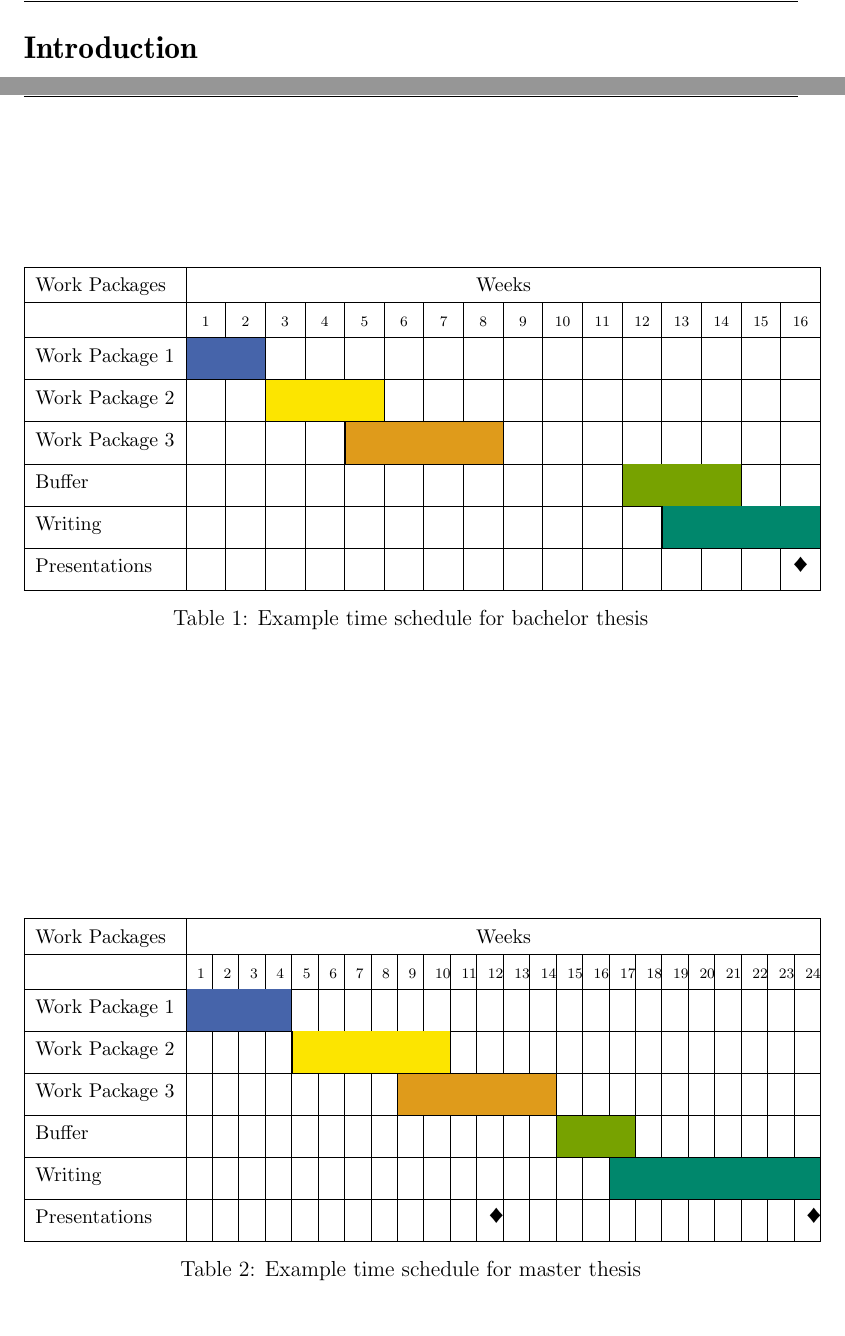
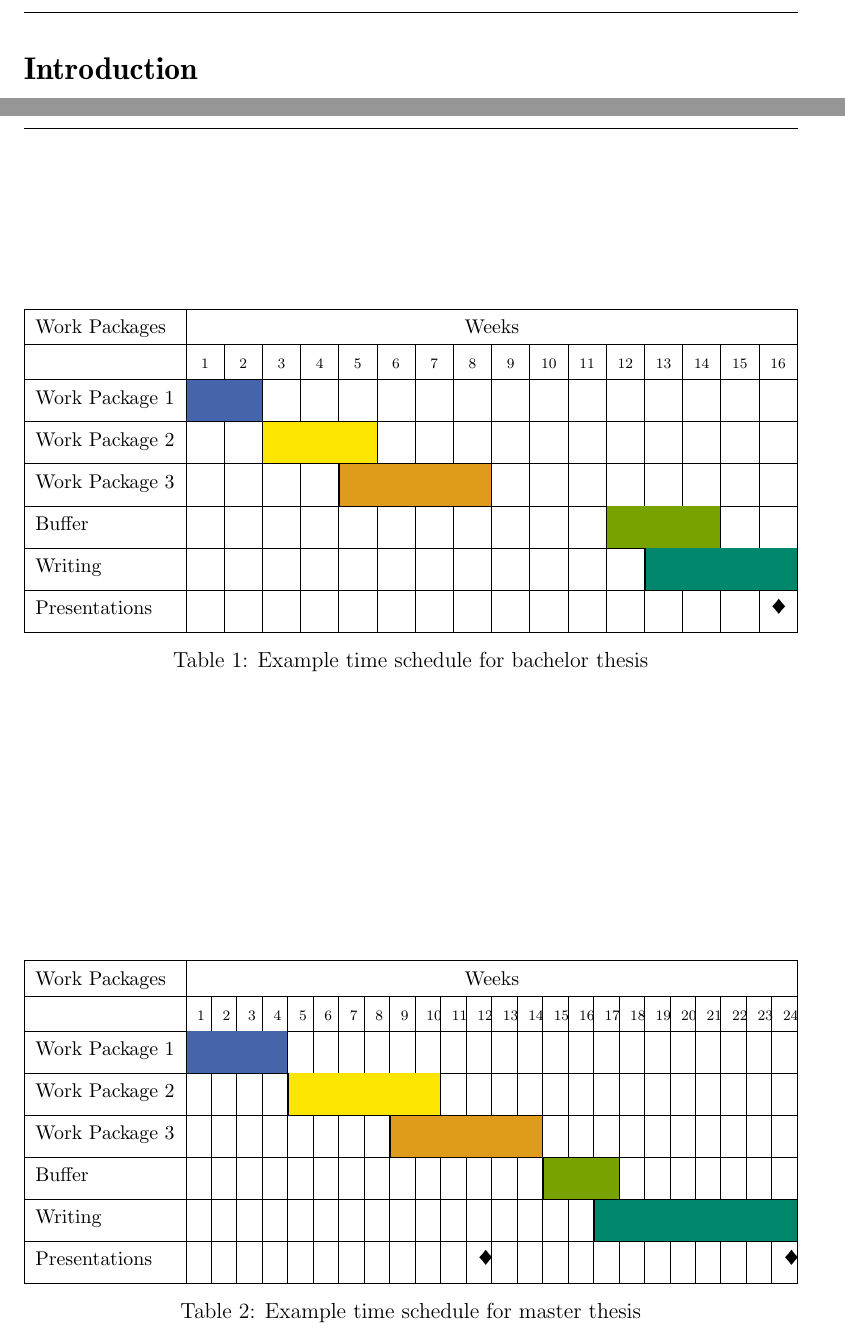
Before and after one commit to KIT-TVA/tva-proposal-template, a LaTeX document (proposal.tex, which reads figures/timeschedule_bachelor.tex, figures/timeschedule_master.tex, wissdoc.cls): two parts of pages 2 and 3 of 5 before the commit and two parts of pages 2 and 3 of 4 after it, joined at a grey line, cut so that both start at the same text. Compiled offline with pdfLaTeX.

```diff
--- a/figures/timeschedule_bachelor.tex
+++ b/figures/timeschedule_bachelor.tex
@@ -1,8 +1,8 @@
 \renewcommand{\arraystretch}{2} % Adjust the scaling factor to change row height
-\begin{table}[h]
+\begin{table}[ht]
 \centering
 \scriptsize
-\begin{tabularx}{1.03\textwidth}{|l|*{16}{>{\centering\arraybackslash}X|}}
+\begin{tabularx}{\textwidth}{|l|*{16}{>{\centering\arraybackslash}X|}}
 \hline
 \small Work Packages & \multicolumn{16}{|c|}{\small Weeks} \\
 \hline
--- a/figures/timeschedule_master.tex
+++ b/figures/timeschedule_master.tex
@@ -1,8 +1,8 @@
 \renewcommand{\arraystretch}{2} % Adjust the scaling factor to change row height
-\begin{table}[h]
+\begin{table}[ht]
 \centering
 \scriptsize
-\begin{tabularx}{1.03\textwidth}{|l|*{24}{>{\centering\arraybackslash}X|}}
+\begin{tabularx}{\textwidth}{|l|*{24}{>{\centering\arraybackslash}X|}}
 \hline
 \small Work Packages & \multicolumn{24}{|c|}{\small Weeks} \\
 \hline
--- a/wissdoc.cls
+++ b/wissdoc.cls
@@ -15,7 +15,7 @@
 %%
 \NeedsTeXFormat{LaTeX2e}[1995/12/01] % Sorry, wir brauchen LaTeX2e!
 \ProvidesClass{wissdoc}[2012/05/10 Wissenschaftliches Dokument]
-\LoadClass[a4paper,12pt,titlepage]{book} % diese Klasse basiert auf ``book''
+\LoadClass[a4paper,12pt,titlepage]{article} % diese Klasse basiert auf ``book'', well.. not anymore. lol.
 \usepackage[T1]{fontenc}      % T1-encoded fonts: auch Wörter mit Umlauten trennen
 \usepackage[utf8]{inputenc}   % Eingabe nach UTF-8
 \usepackage[english]{babel}
@@ -105,14 +105,6 @@
   \usepackage{nohyperref}
 \fi
 
-\newif\if@usehyperref
-\ifx\href\@undefined % Wenn kein hyperref Paket geladen
-\@usehyperreffalse % hyperref used
-\else
-\@usehyperreftrue % hyperref used
-\fi
-
-
 % Das float-Paket muss NACH hyperref eingebunden werden,
 % sonst klappt die PDF-Ausgabe nicht:
 %\usepackage{float} %z.B. \floatstyle{ruled}
@@ -137,11 +129,7 @@
 %% Seitenzahl normal, Text in slanted und nicht in Grossbuchstaben
 %%
 \pagestyle{fancy}
-\renewcommand{\chaptermark}[1]{\markboth{\thechapter.\ #1}{}}
-\fancyhf{} % clear all header and footer fields
-\fancyhead[LE,RO]{{\headfont\thepage}} % left/right header for even/odd pages
-\fancyhead[LO]{\headfont\nouppercase{\rightmark}} % header for left side (odd)
-\fancyhead[RE]{\headfont\nouppercase{\leftmark}} % right header for even pages
+%\renewcommand{\chaptermark}[1]{\markboth{\thechapter.\ #1}{}}
 \renewcommand{\headrulewidth}{0.5pt} % head rule
 \renewcommand{\footrulewidth}{0pt} % no rule
 % plainstyle
@@ -176,11 +164,6 @@
 %\floatstyle{ruled}
 %\restylefloat{figure}
 %\restylefloat{table}
-
-%%%%%%%%%%%%%%%%%%%%%%%%%%%%%%%%%%%%%%%%%
-%% Stil der Ueberschriften
-%%%%%%%%%%%%%%%%%%%%%%%%%%%%%%%%%%%%%%%%%
-\renewcommand{\chaptername}{}
 
 \renewcommand{\section}{%
 \@startsection{section}%
@@ -222,47 +205,6 @@
 \newlength{\chapnolen}
 \newlength{\chapparlen}
 \newsavebox{\chapno}
-%% Kein ``Kapitel'' bei Kapitelüberschrift
-% \renewcommand{\@chapapp}{} allein reicht nicht!
-%% \chapter{...}
-\renewcommand{\@makechapterhead}[1]{%
-  \vspace*{0.2\textheight}%
-  %\hrule
-  \vskip 15\p@
-  {\parindent \z@ \raggedright \normalfont
-    \ifnum \c@secnumdepth >\m@ne
-      \if@mainmatter
-        \savebox{\chapno}{\chapterheadfont\huge\bfseries \thechapter.}
-        \settowidth{\chapnolen}{\usebox{\chapno}}
-        \parbox[t]{\chapnolen}{\usebox{\chapno}}\nobreak\leavevmode
-%        \par\nobreak
-%        \vskip 20\p@
-      \fi
-    \fi
-    \interlinepenalty\@MM
-    \setlength{\chapparlen}{\textwidth}
-    \addtolength{\chapparlen}{-1.0\chapnolen}
-    \addtolength{\chapparlen}{-2ex}
-    \leavevmode\nobreak
-    \parbox[t]{\chapparlen}{\raggedright\chapterheadfont\huge \bfseries #1\par\nobreak}
-    %\the\textwidth
-    %\the\chapparlen
-    %\the\chapnolen
-    %\vskip 20\p@
-    %\rule{\textwidth}{1pt}
-    \vskip 40\p@
-  }}
-
-%% \chapter*{...}
-\renewcommand{\@makeschapterhead}[1]{%
-  \vspace*{50\p@}%
-  {\parindent \z@ \raggedright
-    \normalfont
-    \interlinepenalty\@M
-    \chapterheadfont \huge \bfseries  #1\par\nobreak
-    \vskip 40\p@
-  }%
-}
 
 %%%%%%%%%%%%%%%%%%%%%%%%%%%%%%%%%%%%%%%%%%%%%%%%%%%%%
 %% Inhaltsverzeichnis (auch andere Fontfamilie)
@@ -277,20 +219,6 @@
 \def\titlefoot#1{\def\@titlefoot{#1}}
 \def\@titlehead{}
 \def\@titlefoot{}
-
-\def\ps@title{%
-\headheight 15mm
-\footskip   0cm
-\addtolength{\textheight}{-15mm}
-\let\@mkboth\@gobbletwo%
-  \def\@oddhead{\vbox{\hbox to\textwidth{\@titlehead}
-                \vskip 1.5mm
-                \hbox to\textwidth{\hrulefill}}}
-  \def\@oddfoot{\vbox{\vskip -1mm\hbox to\textwidth{\hrulefill}\vskip 1mm
-                \hbox to\textwidth{\@titlefoot}}}
-  \let\@evenhead\@oddhead
-  \let\@evenfoot\@oddfoot
-}
 
 \renewenvironment{titlepage}
 {%
@@ -317,11 +245,6 @@
 }
 
 %%%%%%%%%%%%%%%%%%%%%%%%%%%%%%%%%%%%%%%%%%%
-%% Bibliography
-%%%%%%%%%%%%%%%%%%%%%%%%%%%%%%%%%%%%%%%%%%%
-\renewcommand{\bibname}{Literatur}
-
-%%%%%%%%%%%%%%%%%%%%%%%%%%%%%%%%%%%%%%%%%%%
 %% Stil Index-Seite
 %%%%%%%%%%%%%%%%%%%%%%%%%%%%%%%%%%%%%%%%%%%
 \renewenvironment{theindex}
@@ -345,7 +268,4 @@
               \else\hskip0.2em\ignorespaces\fi}%
  \raggedright}
 
-\newtheorem{definition}{Definition}[chapter]
-\newtheorem{satz}{Satz}[chapter]
-
 %% **** END OF CLASS ****
```
Also changed, not shown: essentials/frontpage.tex (+1 -3 lines), proposal.tex (+4 -3 lines), utility/environmentDef.tex (+0 -7 lines).
